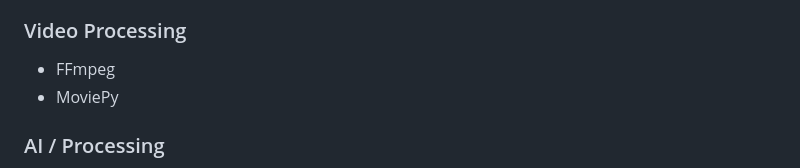
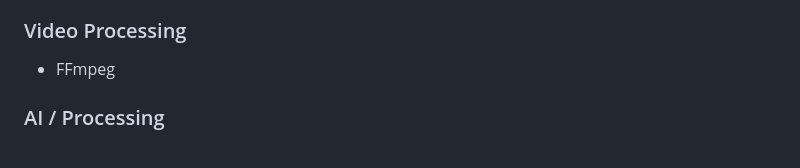
Before and after one commit to NotDvaid/ai-highlight-video-generator, a Markdown page: README.md, the part around the change. Drawn GitHub-style.

Commit message:
Remove MoviePy from README
Removed MoviePy from the Video Processing section.

```diff
--- a/README.md
+++ b/README.md
@@ -41,7 +41,6 @@ Upload → Analysis → Simple Cut → Export
 
 ### Video Processing
 - FFmpeg
-- MoviePy
 
 ### AI / Processing
 - Custom ML model (segment scoring)
```
